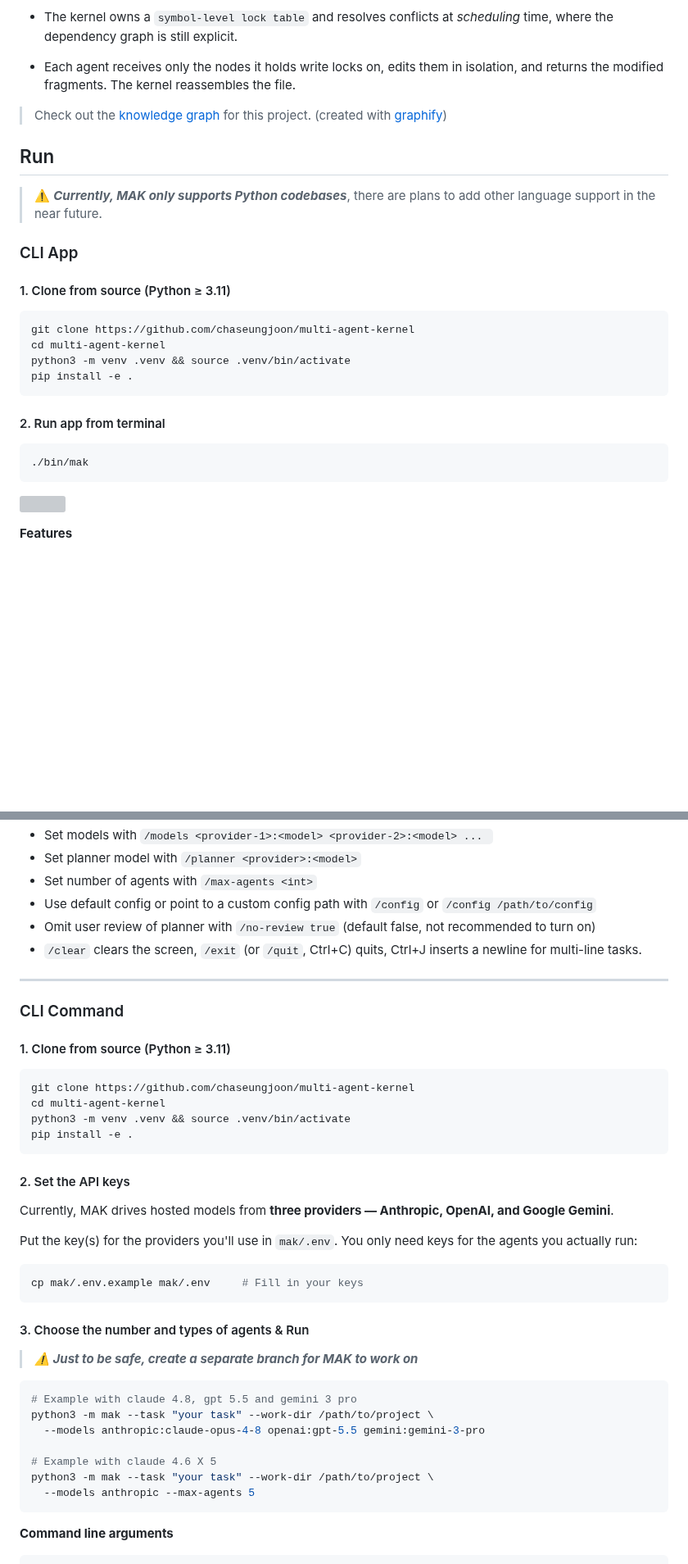
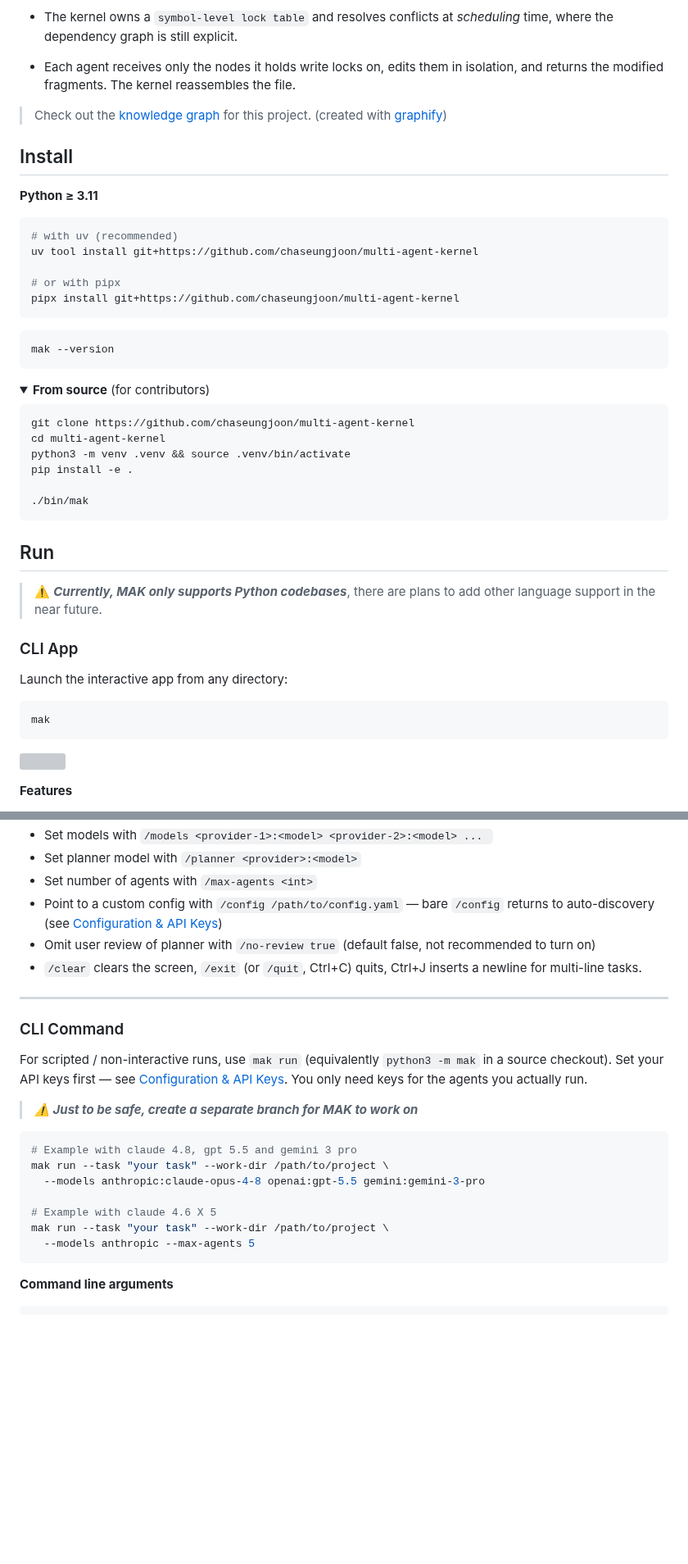
Before and after one commit to chaseungjoon/multi-agent-kernel, a Markdown page: README.md, 2 parts joined by grey strips. Shown at 82% size. Drawn GitHub-style; folded sections open; blank space fills up the shorter version; grey boxes are pictures that could not be loaded.

````diff
--- a/README.md
+++ b/README.md
@@ -59,25 +61,46 @@ reassembles the file.
 
 > Check out the [knowledge graph](https://mak-kg.vercel.app) for this project. (created with [graphify](https://github.com/safishamsi/graphify))
 
+## Install
+
+**Python ≥ 3.11**
+
+```bash
+# with uv (recommended)
+uv tool install git+https://github.com/chaseungjoon/multi-agent-kernel
+
+# or with pipx
+pipx install git+https://github.com/chaseungjoon/multi-agent-kernel
+```
+
+```bash
+mak --version
+```
+
+<details>
+<summary><b>From source</b> (for contributors)</summary>
+
+```bash
+git clone https://github.com/chaseungjoon/multi-agent-kernel
+cd multi-agent-kernel
+python3 -m venv .venv && source .venv/bin/activate
+pip install -e .
+
+./bin/mak
+```
+
+</details>
+
 ## Run
 
 > ⚠️ ***Currently, MAK only supports Python codebases***, there are plans to add other language support in the near future.
 
 ### CLI App
 
-#### 1. Clone from source (Python ≥ 3.11)
+Launch the interactive app from any directory:
 
 ```bash
-git clone https://github.com/chaseungjoon/multi-agent-kernel
-cd multi-agent-kernel
-python3 -m venv .venv && source .venv/bin/activate
-pip install -e .
-```
-
-#### 2. Run app from terminal
-
-```bash
-./bin/mak
+mak
 ```
 
 ![](screenshots/mak-cli.png)
@@ -91,7 +114,7 @@ pip install -e .
 * Set models with `/models <provider-1>:<model> <provider-2>:<model> ... `
 * Set planner model with `/planner <provider>:<model>`
 * Set number of agents with `/max-agents <int>`
-* Use default config or point to a custom config path with `/config` or `/config /path/to/config`
+* Point to a custom config with `/config /path/to/config.yaml` — bare `/config` returns to auto-discovery (see [Configuration & API Keys](#configuration--api-keys))
 * Omit user review of planner with `/no-review true` (default false, not recommended to turn on)
 * `/clear` clears the screen, `/exit` (or `/quit`, Ctrl+C) quits, Ctrl+J inserts a newline for multi-line tasks.
 
@@ -99,39 +122,20 @@ pip install -e .
 
 ### CLI Command
 
-
-#### 1. Clone from source (Python ≥ 3.11)
-
-```bash
-git clone https://github.com/chaseungjoon/multi-agent-kernel
-cd multi-agent-kernel
-python3 -m venv .venv && source .venv/bin/activate
-pip install -e .
-```
-
-#### 2. Set the API keys
-
-Currently, MAK drives hosted models from **three providers — Anthropic, OpenAI, and Google
-Gemini**.
-
-Put the key(s) for the providers you'll use in `mak/.env`.
-You only need keys for the agents you actually run:
-
-```bash
-cp mak/.env.example mak/.env     # Fill in your keys
-```
-
-#### 3. Choose the number and types of agents & Run
+For scripted / non-interactive runs, use `mak run` (equivalently `python3 -m mak`
+in a source checkout). Set your API keys first — see
+[Configuration & API Keys](#configuration--api-keys). You only need keys for the
+agents you actually run.
 
 > ***⚠️ Just to be safe, create a separate branch for MAK to work on***
 
 ```bash
 # Example with claude 4.8, gpt 5.5 and gemini 3 pro
-python3 -m mak --task "your task" --work-dir /path/to/project \
+mak run --task "your task" --work-dir /path/to/project \
   --models anthropic:claude-opus-4-8 openai:gpt-5.5 gemini:gemini-3-pro
 
 # Example with claude 4.6 X 5
-python3 -m mak --task "your task" --work-dir /path/to/project \
+mak run --task "your task" --work-dir /path/to/project \
   --models anthropic --max-agents 5
 ```
 
````
Also changed, not shown: other parts of README.md (+23 -2 lines), CONTRIBUTING.md (+25 -15 lines).
